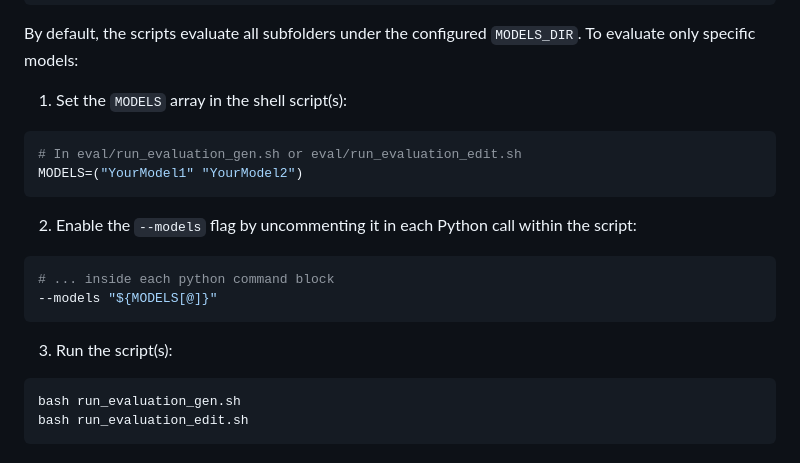
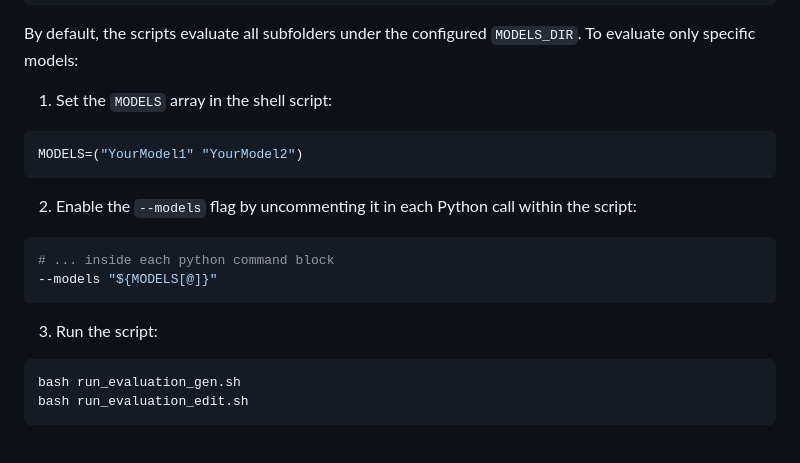
Before and after one commit to lihxxx/GIR-Bench, a Markdown page: README.md, the part around one of its changes. Rendered like a GitHub page.

````diff
--- a/README.md
+++ b/README.md
@@ -81,10 +81,9 @@ dataset/
 
 By default, the scripts evaluate all subfolders under the configured `MODELS_DIR`. To evaluate only specific models:
 
-1) Set the `MODELS` array in the shell script(s):
+1) Set the `MODELS` array in the shell script:
 
 ```bash
-# In eval/run_evaluation_gen.sh or eval/run_evaluation_edit.sh
 MODELS=("YourModel1" "YourModel2")
 ```
 
@@ -95,7 +94,7 @@ MODELS=("YourModel1" "YourModel2")
 --models "${MODELS[@]}"
 ```
 
-3) Run the script(s):
+3) Run the script:
 
 ```bash
 bash run_evaluation_gen.sh
````
Also changed, not shown: other parts of README.md (+5 -5 lines).
